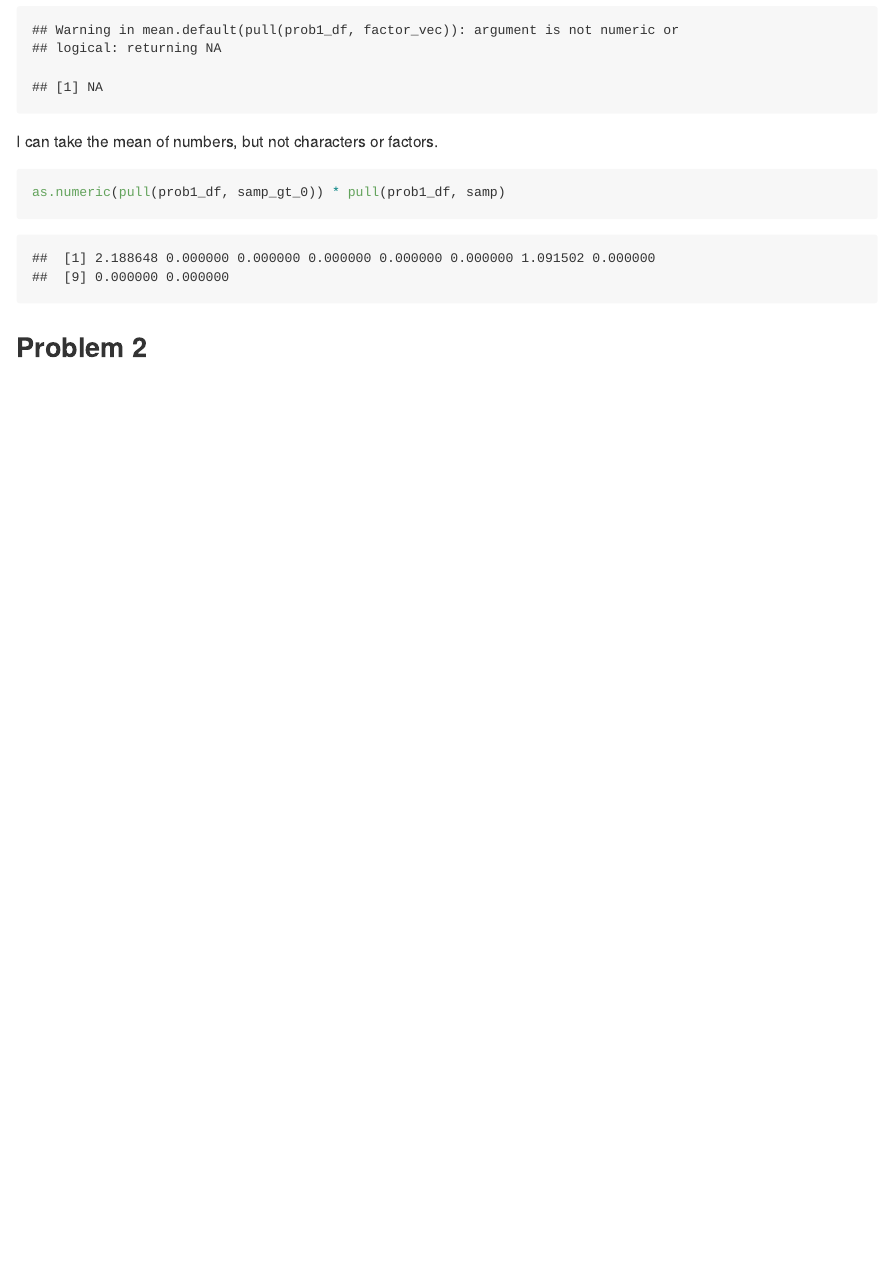
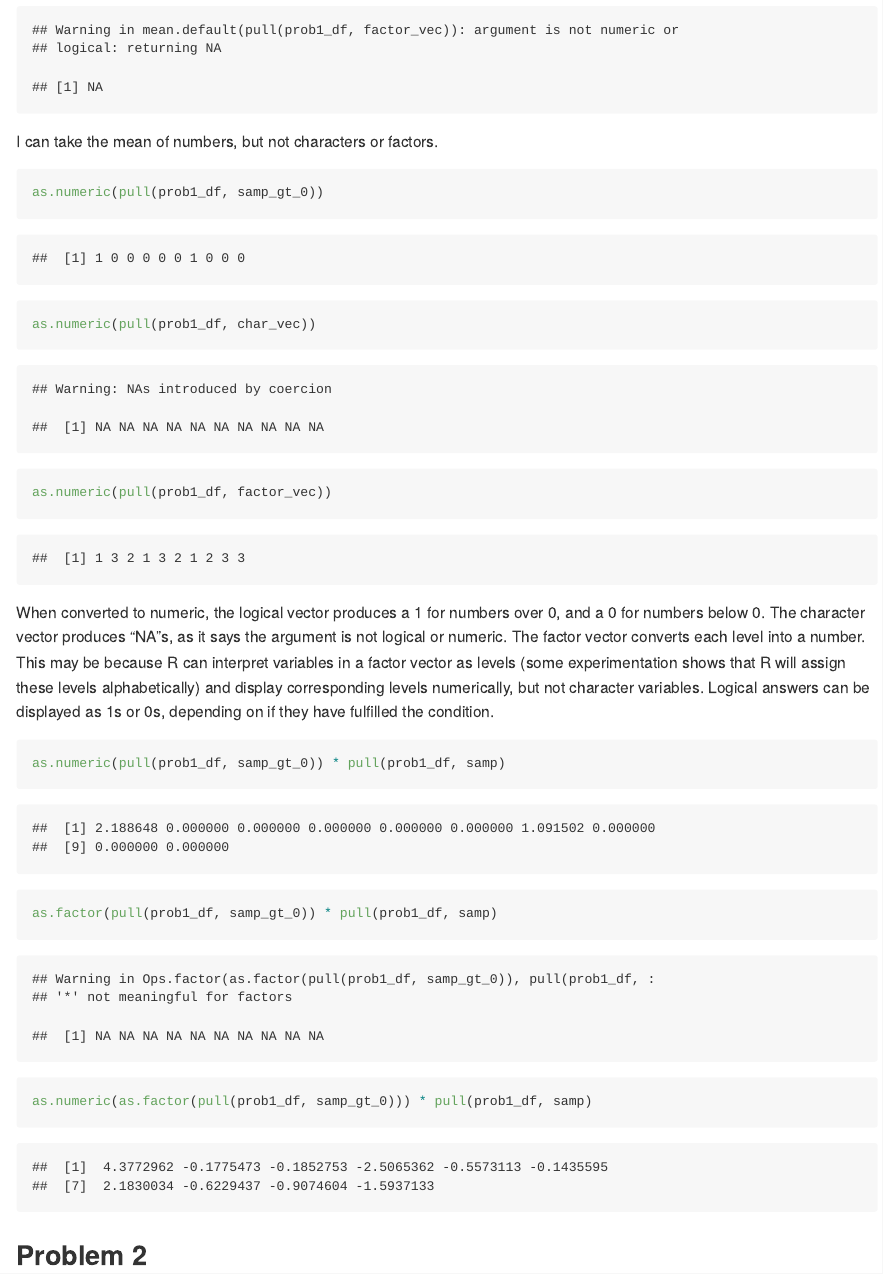
Before and after one commit to adm-ra/p8105_hw1_ar4041, an R Markdown document (p8105_hw1.Rmd): the page in a window 1100 px wide, from 1370 px down. Rendered offline with R 4.5, knitr and Pandoc, with nearby package versions; code that draws random numbers runs with fixed seeds of ours.

Commit message:
added explanation for numeric in problem 1, added code chunk for convert and multiply

````diff
--- a/p8105_hw1.Rmd
+++ b/p8105_hw1.Rmd
@@ -36,7 +36,17 @@ mean(pull(prob1_df, factor_vec))
 I can take the mean of numbers, but not characters or factors.
 
 ```{r try_numeric}
+as.numeric(pull(prob1_df, samp_gt_0))
+as.numeric(pull(prob1_df, char_vec))
+as.numeric(pull(prob1_df, factor_vec))
+```
+
+When converted to numeric, the logical vector produces a 1 for numbers over 0, and a 0 for numbers below 0. The character vector produces "NA"s, as it says the argument is not logical or numeric. The factor vector converts each level into a number. This may be because R can interpret variables in a factor vector as levels (some experimentation shows that R will assign these levels alphabetically) and display corresponding levels numerically, but not character variables. Logical answers can be displayed as 1s or 0s, depending on if they have fulfilled the condition.
+
+```{r convert_multiply}
 as.numeric(pull(prob1_df, samp_gt_0)) * pull(prob1_df, samp)
+as.factor(pull(prob1_df, samp_gt_0)) * pull(prob1_df, samp)
+as.numeric(as.factor(pull(prob1_df, samp_gt_0))) * pull(prob1_df, samp)
 ```
 
 ## Problem 2
````
